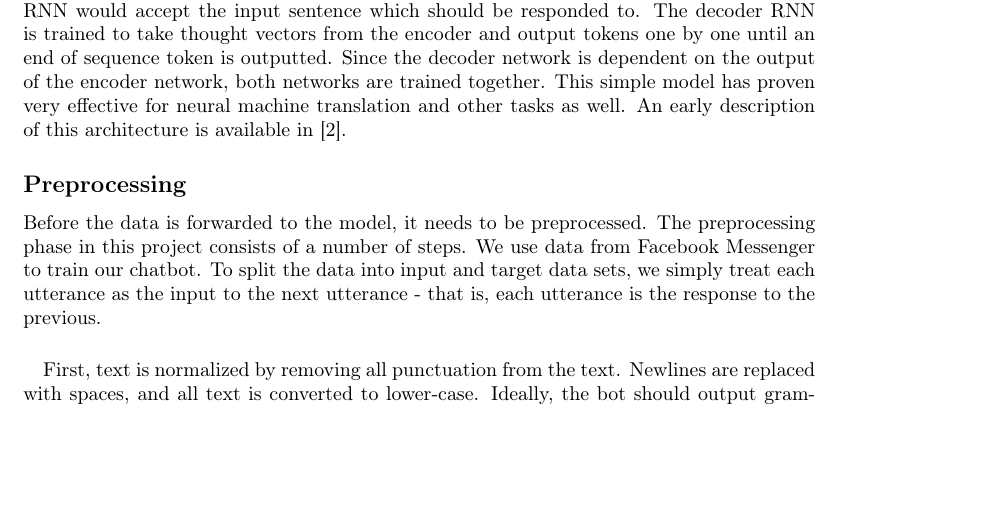
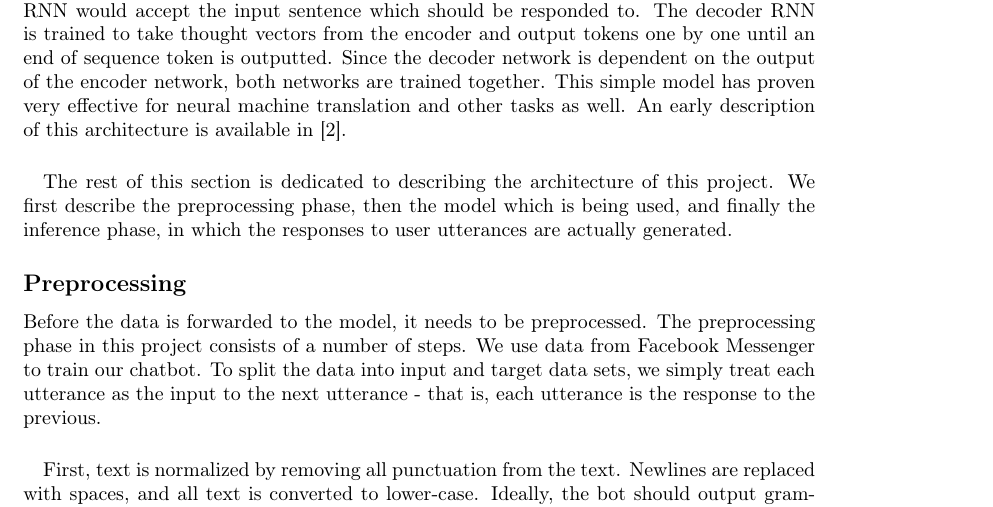
Before and after one commit to torjusti/generative-chatbot, a LaTeX paper (docs/report.tex): part of page 3 of 6, cut so that both start at the same text, the shorter picture padded with empty space. Compiled offline with pdfLaTeX.

Commit message:
Introduction to implementation

```diff
--- a/docs/report.tex
+++ b/docs/report.tex
@@ -210,6 +210,12 @@ network is dependent on the output of the encoder network, both networks are
 trained together. This simple model has proven very effective for neural
 machine translation and other tasks as well. An early description of this
 architecture is available in \cite{Cho2014}.
+
+\paragraph{}
+The rest of this section is dedicated to describing the architecture of
+this project. We first describe the preprocessing phase, then the model which
+is being used, and finally the inference phase, in which the responses to user
+utterances are actually generated.
 
 \subsection*{Preprocessing}
 Before the data is forwarded to the model, it needs to be preprocessed. The
```
